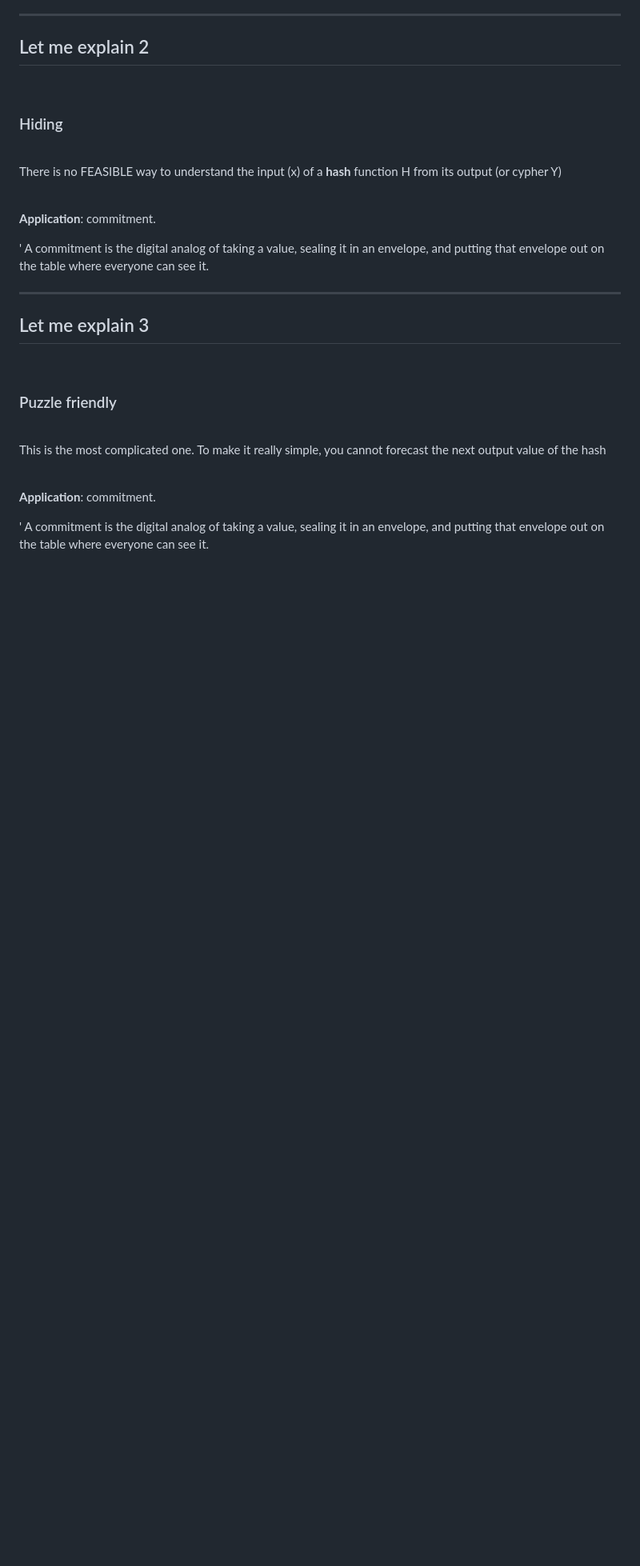
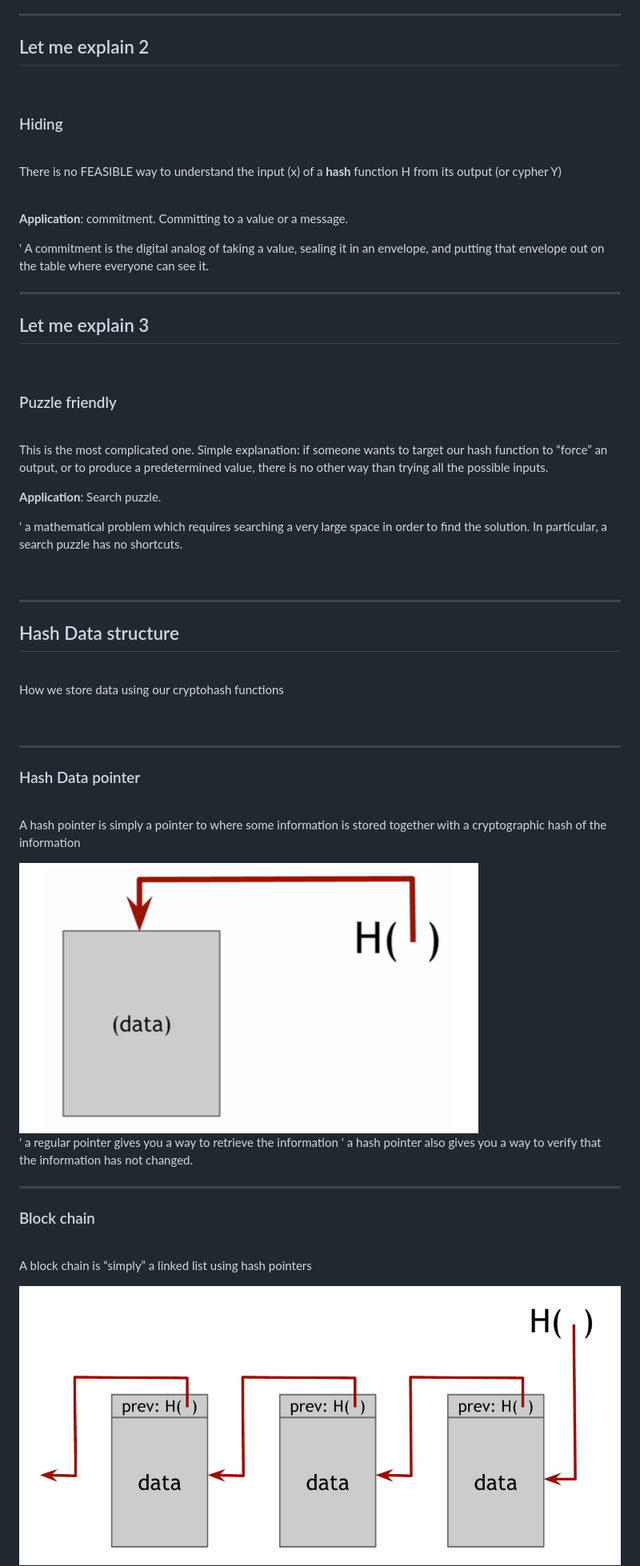
Before and after one commit to palutz/BlockchainUnderTheHood, a Markdown page: slides/index.md, the part around the change printed below. Shown: that part at 80% size. GitHub-like rendering; pictures changed too: slides/images/hashlist.png (added), slides/images/hashpointer.png (added); blank space fills up the shorter version.

Commit message:
hash ds

```diff
--- a/slides/index.md
+++ b/slides/index.md
@@ -321,7 +327,7 @@ There is no FEASIBLE way to understand the input (x) of a **hash** function H fr
 
 <br/>
 
-**Application**: commitment.
+**Application**: commitment. Committing to a value or a message.
 
 ' A commitment is the digital analog of taking a value, sealing it in an envelope, and putting that envelope out on the table where everyone can see it.
 
@@ -335,10 +341,45 @@ There is no FEASIBLE way to understand the input (x) of a **hash** function H fr
 
 <br/>
 
-This is the most complicated one. To make it really simple, you cannot forecast the next output value of the hash
+This is the most complicated one.
+Simple explanation: if someone wants to target our hash function to “force” an output, or to produce a predetermined value, there is no other way than trying all the possible inputs.
+
+**Application**: Search puzzle.
+
+' a mathematical problem which requires searching a very large space in order to find the solution. In particular, a search puzzle has no shortcuts.
 
 <br/>
 
-**Application**: commitment.
+***
 
-' A commitment is the digital analog of taking a value, sealing it in an envelope, and putting that envelope out on the table where everyone can see it.
+## Hash Data structure
+
+<br/>
+
+How we store data using our cryptohash functions
+
+<br/>
+
+---
+
+### Hash Data pointer
+
+<br/>
+
+A hash pointer is simply a pointer to where some information is stored together with a cryptographic hash of the information
+
+ <img src="images/hashpointer.png" style="background: transparent; border-style: none;"  />
+
+' a regular pointer gives you a way to retrieve the information
+' a hash pointer also gives you a way to verify that the information has not changed.
+
+---
+
+### Block chain
+
+<br/>
+
+A block chain is “simply” a linked list using hash pointers
+
+ <img src="images/hashlist.png" style="background: transparent; border-style: none;"  />
+
```
Also changed, not shown: other parts of slides/index.md (+34 -0 lines), slides/images/merkletree.png (added).
